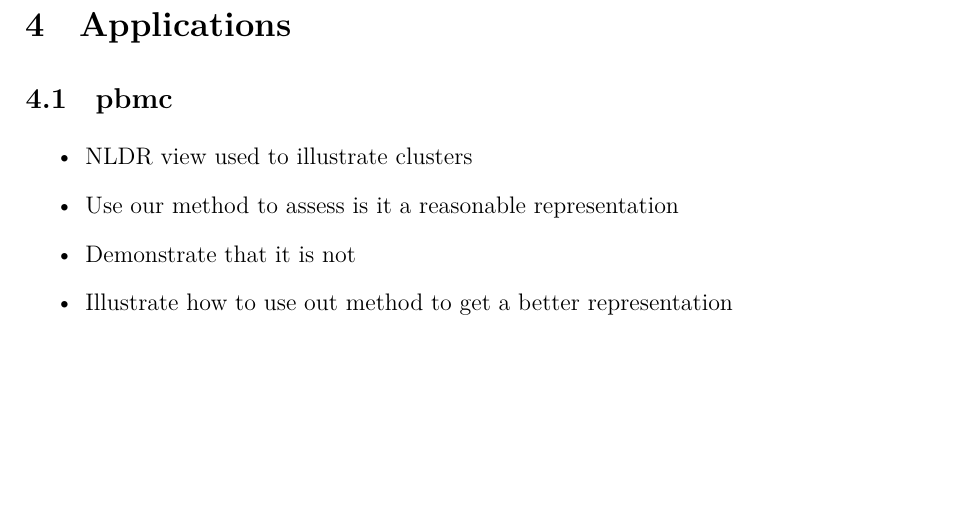
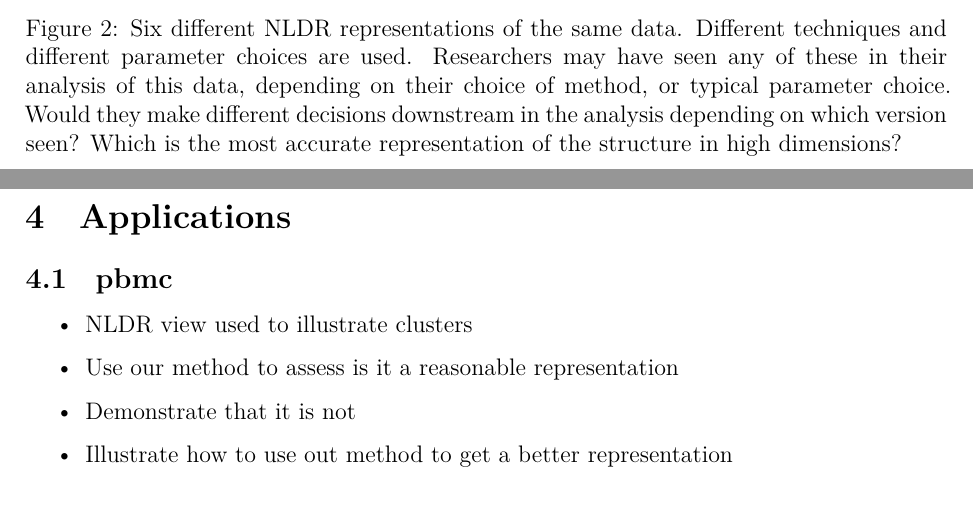
Before and after one commit to JayaniLakshika/paper-nldr-vis-algorithm, a LaTeX paper (paper.tex): part of page 7 of 9 before the commit and two parts of pages 7 and 8 of 10 after it, the two joined at a grey line, cut at the place of the change, the shorter picture padded with empty space. The pictures show the PDF file paper.pdf that the author committed with the source.

Commit message:
Added UMAP layout for S-curve data

```diff
--- a/paper.tex
+++ b/paper.tex
@@ -444,6 +444,24 @@
 with small variance. We would consider \(T=(X_1, X_2, X_3)\) to be the
 true model.
 
+\begin{figure}
+
+\centering{
+
+\includegraphics[width=1\textwidth,height=\textheight]{paper_files/figure-pdf/fig-NLDR-scurve-1.pdf}
+
+}
+
+\caption{\label{fig-NLDR-scurve}Six different NLDR representations of
+the same data. Different techniques and different parameter choices are
+used. Researchers may have seen any of these in their analysis of this
+data, depending on their choice of method, or typical parameter choice.
+Would they make different decisions downstream in the analysis depending
+on which version seen? Which is the most accurate representation of the
+structure in high dimensions?}
+
+\end{figure}%
+
 \subsection{\texorpdfstring{Displaying the model in
 \pD{}}{Displaying the model in }}\label{displaying-the-model-in}
 
```
Also changed, not shown: paper.pdf, 1 other file.
